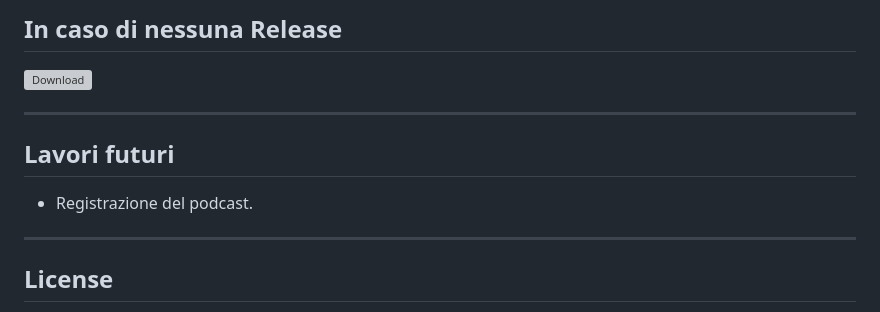
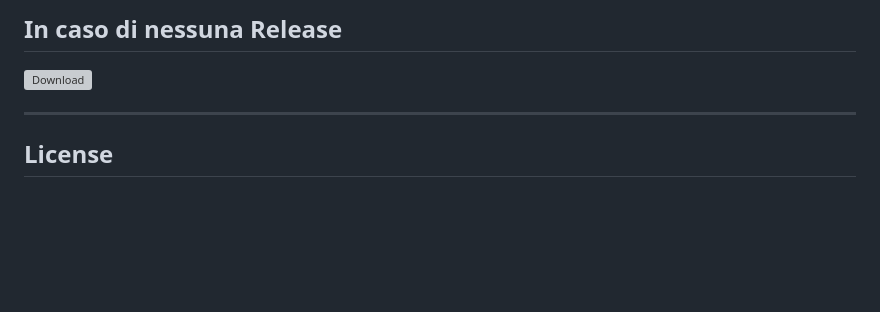
Before and after one commit to Pomodoro-Musei-di-Pesaro/Musei-Oliveriani-Podcast, a Markdown page: README.md, the part around the change. Drawn GitHub-style; blank space fills up the shorter version; grey boxes are pictures that could not be loaded.

Commit message:
Delete 'Future Works' section from README
Removed the 'Future Works' section from the README.

```diff
--- a/README.md
+++ b/README.md
@@ -39,12 +39,6 @@ Podcast riguardo le opere contenute nei Musei Oliveriani di Pesaro.
 ## In caso di nessuna Release
 
 [![Download](https://custom-icon-badges.demolab.com/badge/-Scarica%20i%20documenti%20dimostrativi-blue?style=for-the-badge&logo=download&logoColor=white "Documenti")](https://nightly.link/Pomodoro-Musei-di-Pesaro/Musei-Oliveriani-Podcast/workflows/LaTeX_Action/main/Copione.zip)
-
----
-
-## Lavori futuri
-
-- Registrazione del podcast.
 
 ---
 
```
